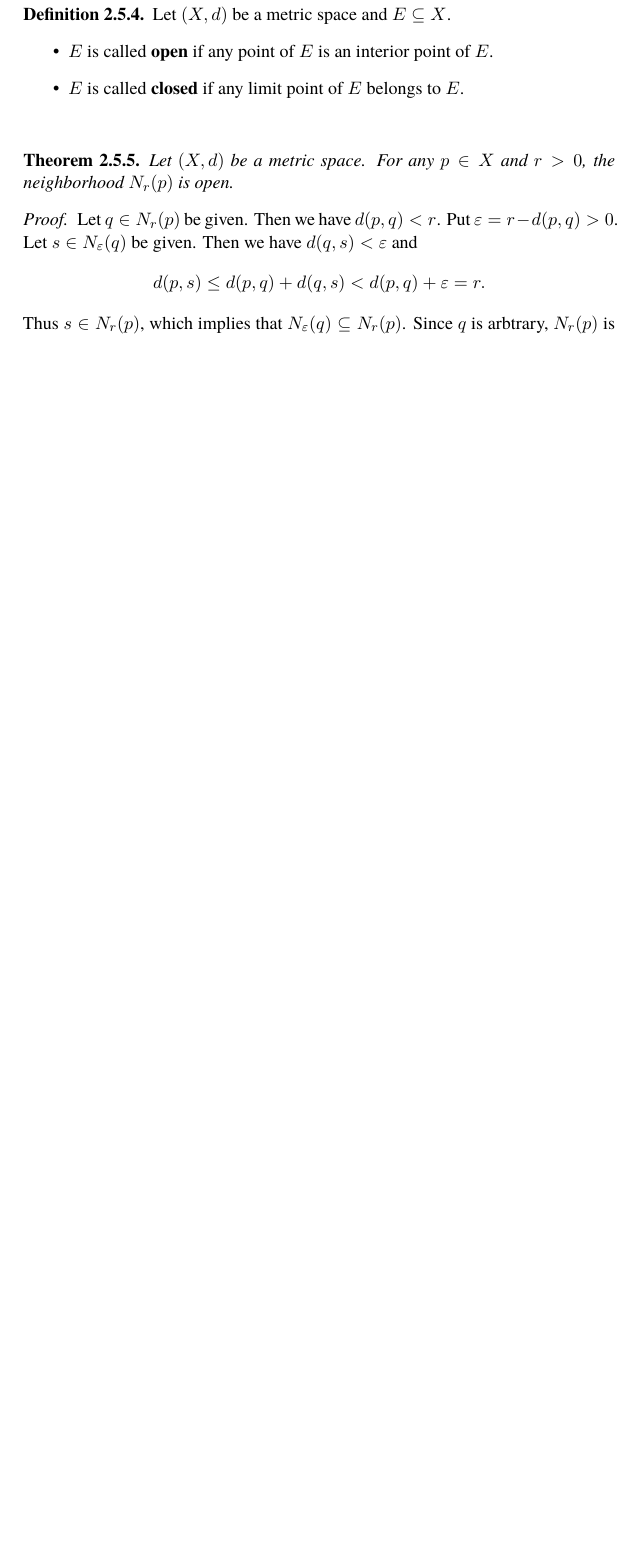
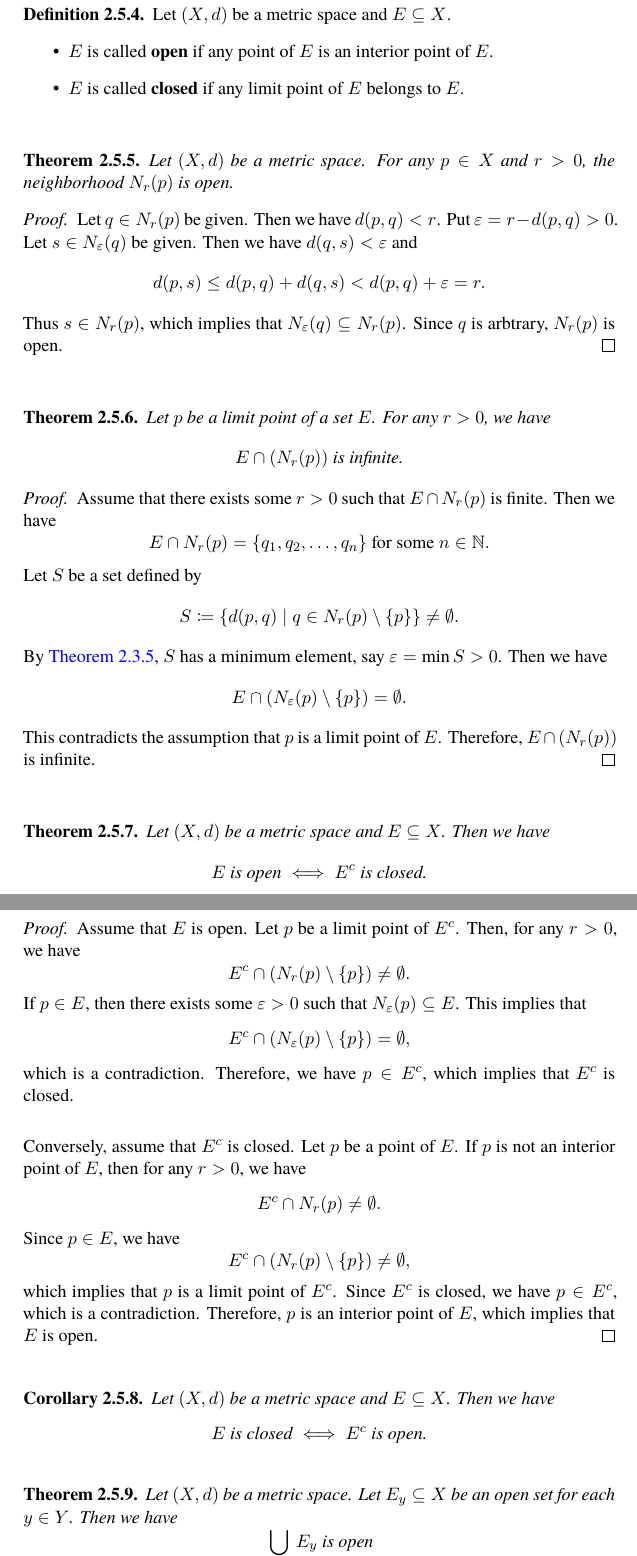
Before and after one commit to sihyeon8240/Math, a LaTeX book (MathematicalAnalysis/Textbook.tex, which reads MathematicalAnalysis/chapters/ch2/sections/sec5.tex): part of page 49 of 60 before the commit and two parts of pages 49 and 50 of 62 after it, the two joined at a grey line, cut so that both start at the same text, the shorter picture padded with empty space. Compiled offline with XeLaTeX.

Commit message:
Proceess comomit

```diff
--- a/MathematicalAnalysis/chapters/ch2/sections/sec5.tex
+++ b/MathematicalAnalysis/chapters/ch2/sections/sec5.tex
@@ -91,3 +91,77 @@ Let $X$ be a set. A function $d: X \times X \to \R$ is called a \textbf{metric}
     Thus $s \in N_{r}(p)$, which implies that $N_{\veps}(q) \subseteq N_{r}(p)$. Since $q$ is arbtrary, $N_{r}(p)$ is open.
 \end{proof}
 
+\bigskip
+
+\begin{theorem} \label{thm:LimitPointNeighborhoodIsInfinite}
+    Let $p$ be a limit point of a set $E$. For any $r > 0$, we have
+    \[
+    E \cap (N_{r}(p)) \text{ is infinite.}
+    \]
+\end{theorem}
+
+\begin{proof}
+    Assume that there exists some $r > 0$ such that $E \cap N_{r}(p)$ is finite. Then we have
+    \[
+    E \cap N_{r}(p) = \set{q_{1}, q_{2}, \dots, q_{n}} \text{ for some } n \in \N.
+    \]
+    Let $S$ be a set defined by
+    \[
+    S \coloneqq \setbuilder{d(p, q)}{q \in N_{r}(p) \setminus \set{p}} \neq \emptyset.
+    \]
+    By \Cref{thm:FiniteOrderedSetHasExtremum},  $S$ has a minimum element,
+    say $\veps = \min S > 0$. Then we have
+    \[
+    E \cap (N_{\veps}(p) \setminus \set{p}) = \emptyset.
+    \]
+    This contradicts the assumption that $p$ is a limit point of $E$. Therefore, $E \cap (N_{r}(p))$ is infinite.
+\end{proof}
+
+\bigskip
+
+\begin{theorem} \label{thm:OpenSetComplementIsClosedSet}
+    Let $(X, d)$ be a metric space and $E \subseteq X$. Then we have
+    \[
+    E \text{ is open} \iff E^{c} \text{ is closed.}
+    \]
+\end{theorem}
+
+\begin{proof}
+    Assume that $E$ is open. Let $p$ be a limit point of $E^{c}$. Then, for any $r > 0$, we have
+    \[
+    E^{c} \cap (N_{r}(p) \setminus \set{p}) \neq \emptyset.
+    \]
+    If $p \in E$, then there exists some $\veps > 0$ such that $N_{\veps}(p) \subseteq E$. This implies that
+    \[
+    E^{c} \cap (N_{\veps}(p) \setminus \set{p}) = \emptyset,
+    \]
+    which is a contradiction. Therefore, we have $p \in E^{c}$, which implies that $E^{c}$ is closed.
+    \\[6mm]
+    Conversely, assume that $E^{c}$ is closed. Let $p$ be a point of $E$. If $p$ is not an interior point of $E$,
+    then for any $r > 0$, we have
+    \[
+    E^{c} \cap N_{r}(p) \neq \emptyset.
+    \]
+    Since $p \in E$, we have
+    \[
+    E^{c} \cap (N_{r}(p) \setminus \set{p}) \neq \emptyset,
+    \]
+    which implies that $p$ is a limit point of $E^{c}$. Since $E^{c}$ is closed, we have $p \in E^{c}$,
+    which is a contradiction. Therefore, $p$ is an interior point of $E$, which implies that $E$ is open.
+\end{proof}
+
+\bigskip
+
+\begin{corollary} \label{thm:ClosedSetComplementIsOpenSet}
+    Let $(X, d)$ be a metric space and $E \subseteq X$. Then we have
+    \[
+    E \text{ is closed} \iff E^{c} \text{ is open.}
+    \]
+\end{corollary}
+
+\bigskip
+
+\begin{theorem} \label{thm:ArbitraryUnionOfOpenSetsIsOpen}
+    Let $(X, d)$ be a metric space. Let $E_{y} \subseteq X$ be an open set for each $y \in Y$. Then we have
+    \[
+    \bigcup_{y \in Y} E_y \text{ is open}
```
Also changed, not shown: MathematicalAnalysis/chapters/ch2/sections/sec3_1.tex (+1 -1 lines), MathematicalAnalysis/chapters/ch2/sections/sec4_1.tex (+1 -1 lines), MathematicalAnalysis/chapters/ch2/sections/sec4_2.tex (+0 -1 lines), MathematicalAnalysis/chapters/ch2/sections/sec5.tex (20 more changed lines).
